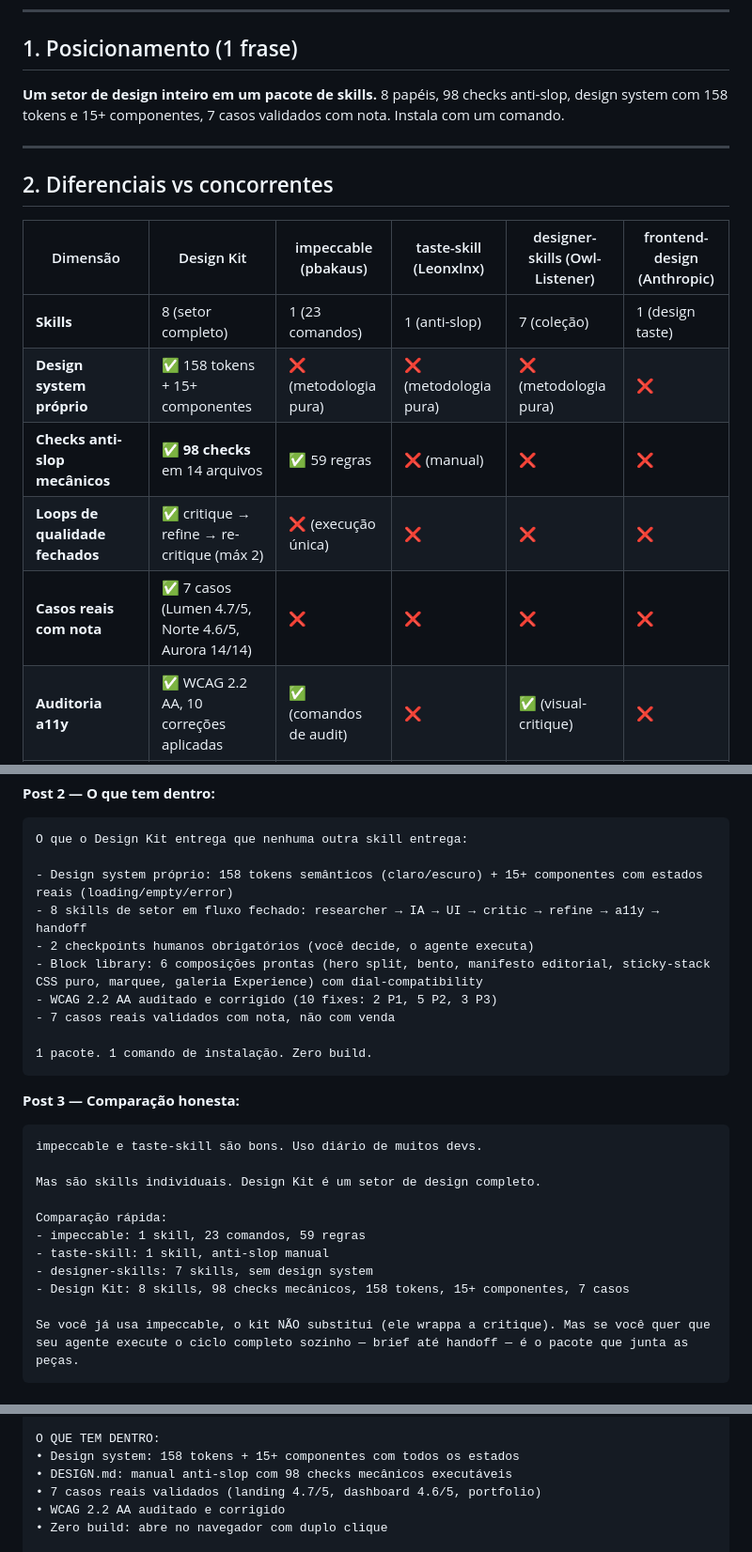
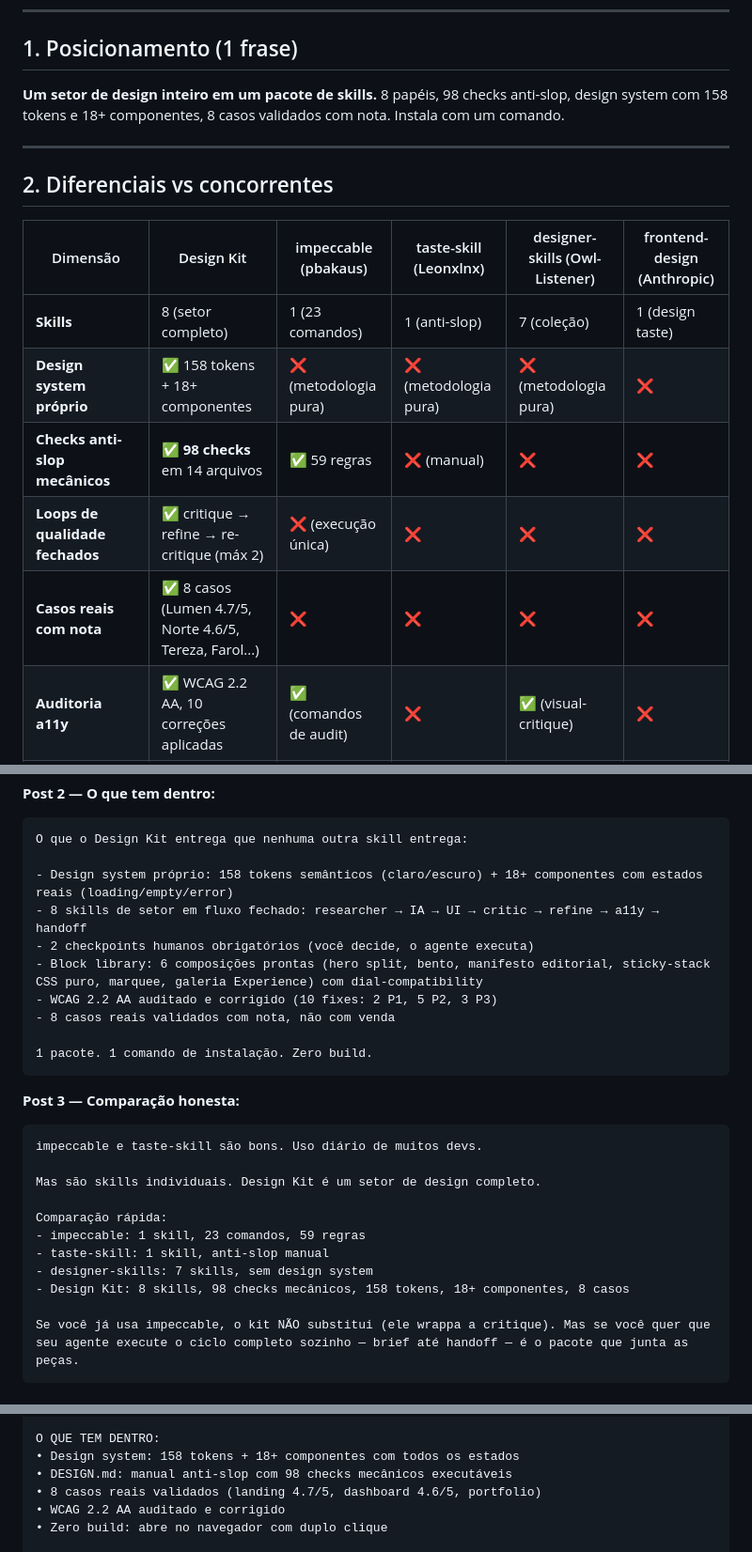
Before and after one commit to murioliveira/designkit, a Markdown page: docs/plano-descoberta.md, 3 parts joined by grey strips. Shown at 94% size. Drawn GitHub-style.

````diff
--- a/docs/plano-descoberta.md
+++ b/docs/plano-descoberta.md
@@ -8,7 +8,7 @@
 
 ## 1. Posicionamento (1 frase)
 
-**Um setor de design inteiro em um pacote de skills.** 8 papéis, 98 checks anti-slop, design system com 158 tokens e 15+ componentes, 7 casos validados com nota. Instala com um comando.
+**Um setor de design inteiro em um pacote de skills.** 8 papéis, 98 checks anti-slop, design system com 158 tokens e 18+ componentes, 8 casos validados com nota. Instala com um comando.
 
 ---
 
@@ -17,10 +17,10 @@
 | Dimensão | Design Kit | impeccable (pbakaus) | taste-skill (Leonxlnx) | designer-skills (Owl-Listener) | frontend-design (Anthropic) |
 |---|---|---|---|---|---|
 | **Skills** | 8 (setor completo) | 1 (23 comandos) | 1 (anti-slop) | 7 (coleção) | 1 (design taste) |
-| **Design system próprio** | ✅ 158 tokens + 15+ componentes | ❌ (metodologia pura) | ❌ (metodologia pura) | ❌ (metodologia pura) | ❌ |
+| **Design system próprio** | ✅ 158 tokens + 18+ componentes | ❌ (metodologia pura) | ❌ (metodologia pura) | ❌ (metodologia pura) | ❌ |
 | **Checks anti-slop mecânicos** | ✅ **98 checks** em 14 arquivos | ✅ 59 regras | ❌ (manual) | ❌ | ❌ |
 | **Loops de qualidade fechados** | ✅ critique → refine → re-critique (máx 2) | ❌ (execução única) | ❌ | ❌ | ❌ |
-| **Casos reais com nota** | ✅ 7 casos (Lumen 4.7/5, Norte 4.6/5, Aurora 14/14) | ❌ | ❌ | ❌ | ❌ |
+| **Casos reais com nota** | ✅ 8 casos (Lumen 4.7/5, Norte 4.6/5, Tereza, Farol...) | ❌ | ❌ | ❌ | ❌ |
 | **Auditoria a11y** | ✅ WCAG 2.2 AA, 10 correções aplicadas | ✅ (comandos de audit) | ❌ | ✅ (visual-critique) | ❌ |
 | **Block library** | ✅ 6 composições com dials | ❌ | ❌ | ❌ | ❌ |
 | **Docs de handoff por componente** | ✅ 9 docs | ❌ | ❌ | ❌ | ❌ |
@@ -181,12 +181,12 @@ Não é "taste". É engenharia de qualidade visual.
 ```
 O que o Design Kit entrega que nenhuma outra skill entrega:
 
-- Design system próprio: 158 tokens semânticos (claro/escuro) + 15+ componentes com estados reais (loading/empty/error)
+- Design system próprio: 158 tokens semânticos (claro/escuro) + 18+ componentes com estados reais (loading/empty/error)
 - 8 skills de setor em fluxo fechado: researcher → IA → UI → critic → refine → a11y → handoff
 - 2 checkpoints humanos obrigatórios (você decide, o agente executa)
 - Block library: 6 composições prontas (hero split, bento, manifesto editorial, sticky-stack CSS puro, marquee, galeria Experience) com dial-compatibility
 - WCAG 2.2 AA auditado e corrigido (10 fixes: 2 P1, 5 P2, 3 P3)
-- 7 casos reais validados com nota, não com venda
+- 8 casos reais validados com nota, não com venda
 
 1 pacote. 1 comando de instalação. Zero build.
 ```
@@ -201,7 +201,7 @@ Comparação rápida:
 - impeccable: 1 skill, 23 comandos, 59 regras
 - taste-skill: 1 skill, anti-slop manual
 - designer-skills: 7 skills, sem design system
-- Design Kit: 8 skills, 98 checks mecânicos, 158 tokens, 15+ componentes, 7 casos
+- Design Kit: 8 skills, 98 checks mecânicos, 158 tokens, 18+ componentes, 8 casos
 
 Se você já usa impeccable, o kit NÃO substitui (ele wrappa a critique). Mas se você quer que seu agente execute o ciclo completo sozinho — brief até handoff — é o pacote que junta as peças.
 ```
@@ -230,9 +230,9 @@ COMO FUNCIONA:
 6. O agente gera o handoff pro dev
 
 O QUE TEM DENTRO:
-• Design system: 158 tokens + 15+ componentes com todos os estados
+• Design system: 158 tokens + 18+ componentes com todos os estados
 • DESIGN.md: manual anti-slop com 98 checks mecânicos executáveis
-• 7 casos reais validados (landing 4.7/5, dashboard 4.6/5, portfolio)
+• 8 casos reais validados (landing 4.7/5, dashboard 4.6/5, portfolio)
 • WCAG 2.2 AA auditado e corrigido
 • Zero build: abre no navegador com duplo clique
 
````
Also changed, not shown: other parts of docs/plano-descoberta.md (+9 -9 lines), docs/material-publicacao.md (+19 -4 lines), docs/pesquisa-mercado-atualizada.md (+26 -2 lines).
